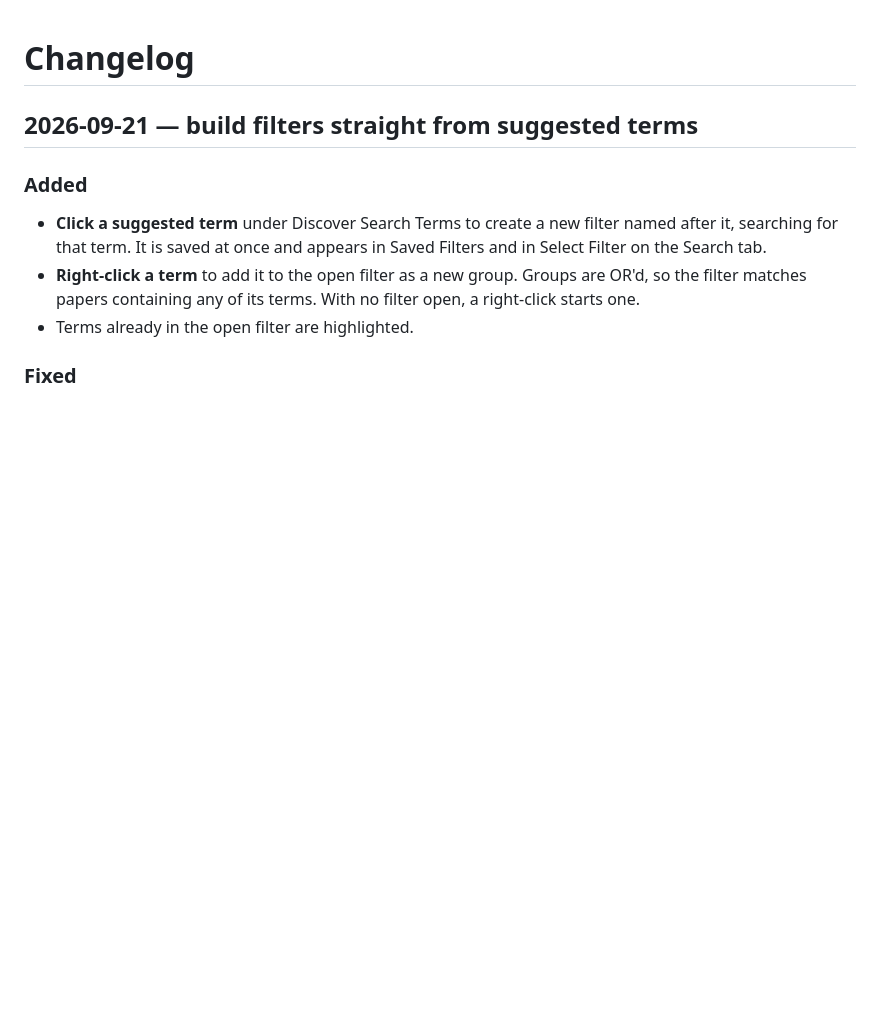
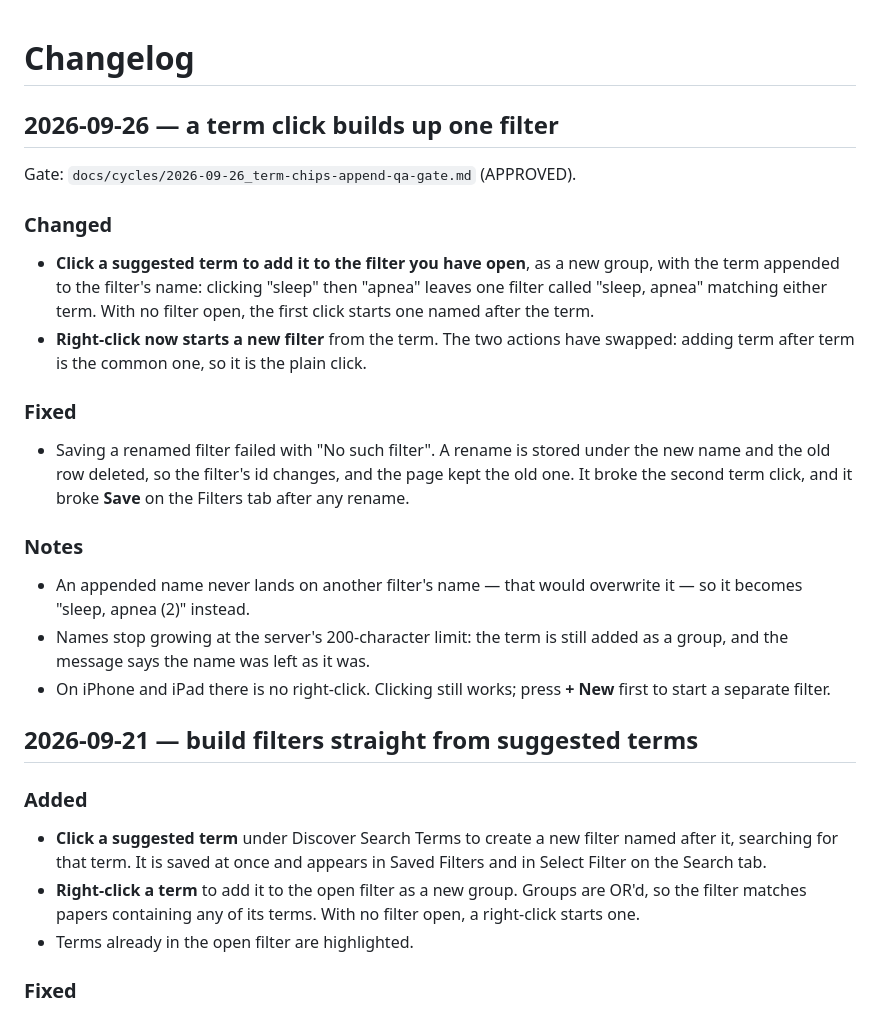
Before and after one commit to dbgnvan2/biorx, a Markdown page: CHANGELOG.md, the part around the change. GitHub-like rendering; blank space fills up the shorter version.

```diff
--- a/CHANGELOG.md
+++ b/CHANGELOG.md
@@ -1,4 +1,30 @@
 # Changelog
+
+## 2026-09-26 — a term click builds up one filter
+
+Gate: `docs/cycles/2026-09-26_term-chips-append-qa-gate.md` (APPROVED).
+
+### Changed
+- **Click a suggested term to add it to the filter you have open**, as a new
+  group, with the term appended to the filter's name: clicking "sleep" then
+  "apnea" leaves one filter called "sleep, apnea" matching either term. With no
+  filter open, the first click starts one named after the term.
+- **Right-click now starts a new filter** from the term. The two actions have
+  swapped: adding term after term is the common one, so it is the plain click.
+
+### Fixed
+- Saving a renamed filter failed with "No such filter". A rename is stored under
+  the new name and the old row deleted, so the filter's id changes, and the page
+  kept the old one. It broke the second term click, and it broke **Save** on the
+  Filters tab after any rename.
+
+### Notes
+- An appended name never lands on another filter's name — that would overwrite
+  it — so it becomes "sleep, apnea (2)" instead.
+- Names stop growing at the server's 200-character limit: the term is still
+  added as a group, and the message says the name was left as it was.
+- On iPhone and iPad there is no right-click. Clicking still works; press
+  **+ New** first to start a separate filter.
 
 ## 2026-09-21 — build filters straight from suggested terms
 
```
Also changed, not shown: TODO.md (+23 -0 lines), docs/cycles/2026-09-26_term-chips-append-qa-gate.md (added, +118 -0 lines).
